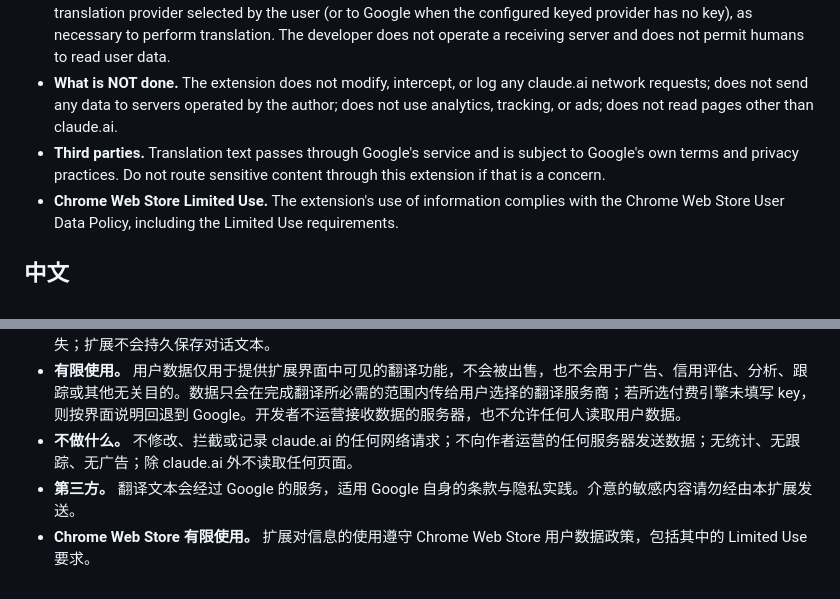
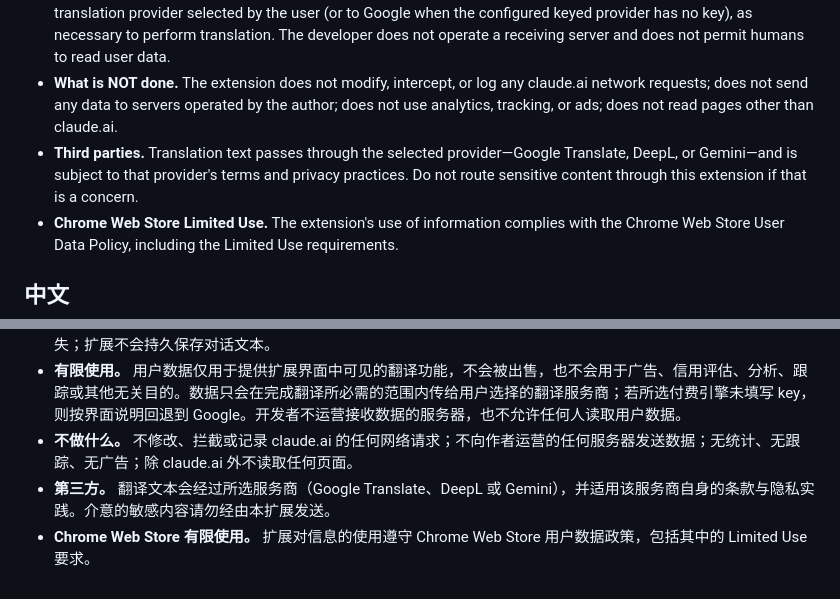
Before and after one commit to ZhiqiaoGong/Claude-ZH-EN-Relay, a Markdown page: PRIVACY.md, 2 parts joined by grey strips. GitHub-like rendering.

Commit message:
Update store privacy disclosures

```diff
--- a/PRIVACY.md
+++ b/PRIVACY.md
@@ -10,7 +10,7 @@ Last updated: 2026-07-07
 - **What is stored.** Extension settings (toggles, layout mode, chosen engine) and any API key you enter (DeepL or Gemini) are stored locally via `chrome.storage.local` until you remove them or uninstall the extension. A key is sent only to its own provider, through the extension's background worker, never to the page or anywhere else. Reply translations may be held temporarily in page memory to avoid repeated requests and disappear when the page is closed or refreshed. Conversation text is not persistently stored by the extension.
 - **Limited use.** User data is used only to provide the extension's visible translation features. It is not sold, used for advertising, creditworthiness, analytics, tracking, or any unrelated purpose. Data is transferred only to the translation provider selected by the user (or to Google when the configured keyed provider has no key), as necessary to perform translation. The developer does not operate a receiving server and does not permit humans to read user data.
 - **What is NOT done.** The extension does not modify, intercept, or log any claude.ai network requests; does not send any data to servers operated by the author; does not use analytics, tracking, or ads; does not read pages other than claude.ai.
-- **Third parties.** Translation text passes through Google's service and is subject to Google's own terms and privacy practices. Do not route sensitive content through this extension if that is a concern.
+- **Third parties.** Translation text passes through the selected provider—Google Translate, DeepL, or Gemini—and is subject to that provider's terms and privacy practices. Do not route sensitive content through this extension if that is a concern.
 - **Chrome Web Store Limited Use.** The extension's use of information complies with the Chrome Web Store User Data Policy, including the Limited Use requirements.
 
 ## 中文
@@ -19,5 +19,5 @@ Last updated: 2026-07-07
 - **存储哪些数据。** 扩展设置（开关、排版模式、所选引擎）以及你填写的 API key（DeepL 或 Gemini）通过 `chrome.storage.local` 保存在本地浏览器中，直至你删除它们或卸载扩展。key 仅经扩展后台发送给其对应服务商，不会提供给网页或其他服务。回复译文可能暂存在当前页面内存中以避免重复请求，关闭或刷新页面后即消失；扩展不会持久保存对话文本。
 - **有限使用。** 用户数据仅用于提供扩展界面中可见的翻译功能，不会被出售，也不会用于广告、信用评估、分析、跟踪或其他无关目的。数据只会在完成翻译所必需的范围内传给用户选择的翻译服务商；若所选付费引擎未填写 key，则按界面说明回退到 Google。开发者不运营接收数据的服务器，也不允许任何人读取用户数据。
 - **不做什么。** 不修改、拦截或记录 claude.ai 的任何网络请求；不向作者运营的任何服务器发送数据；无统计、无跟踪、无广告；除 claude.ai 外不读取任何页面。
-- **第三方。** 翻译文本会经过 Google 的服务，适用 Google 自身的条款与隐私实践。介意的敏感内容请勿经由本扩展发送。
+- **第三方。** 翻译文本会经过所选服务商（Google Translate、DeepL 或 Gemini），并适用该服务商自身的条款与隐私实践。介意的敏感内容请勿经由本扩展发送。
 - **Chrome Web Store 有限使用。** 扩展对信息的使用遵守 Chrome Web Store 用户数据政策，包括其中的 Limited Use 要求。
```
Also changed, not shown: other parts of PRIVACY.md (+1 -1 lines), chrome-store/submission.md (+1 -1 lines).
